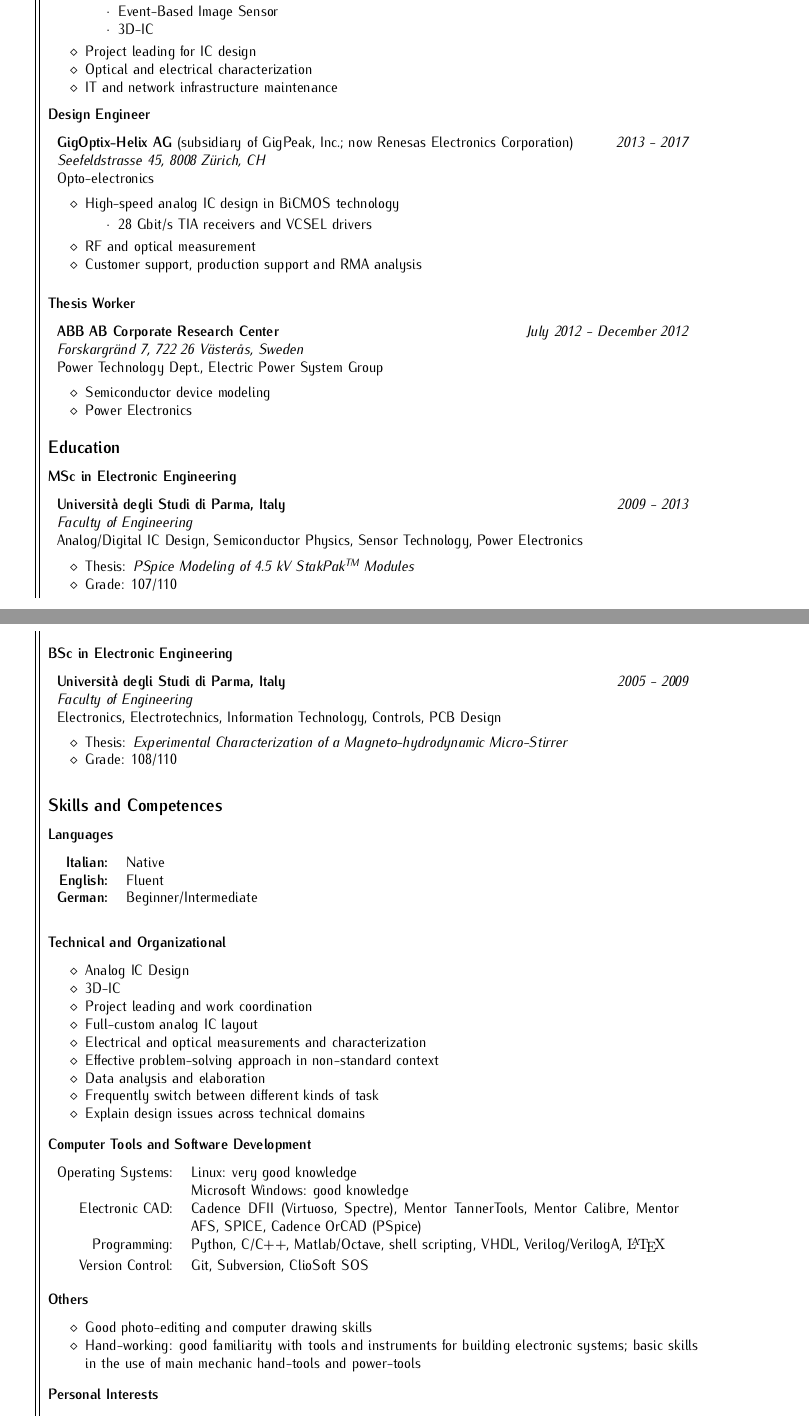
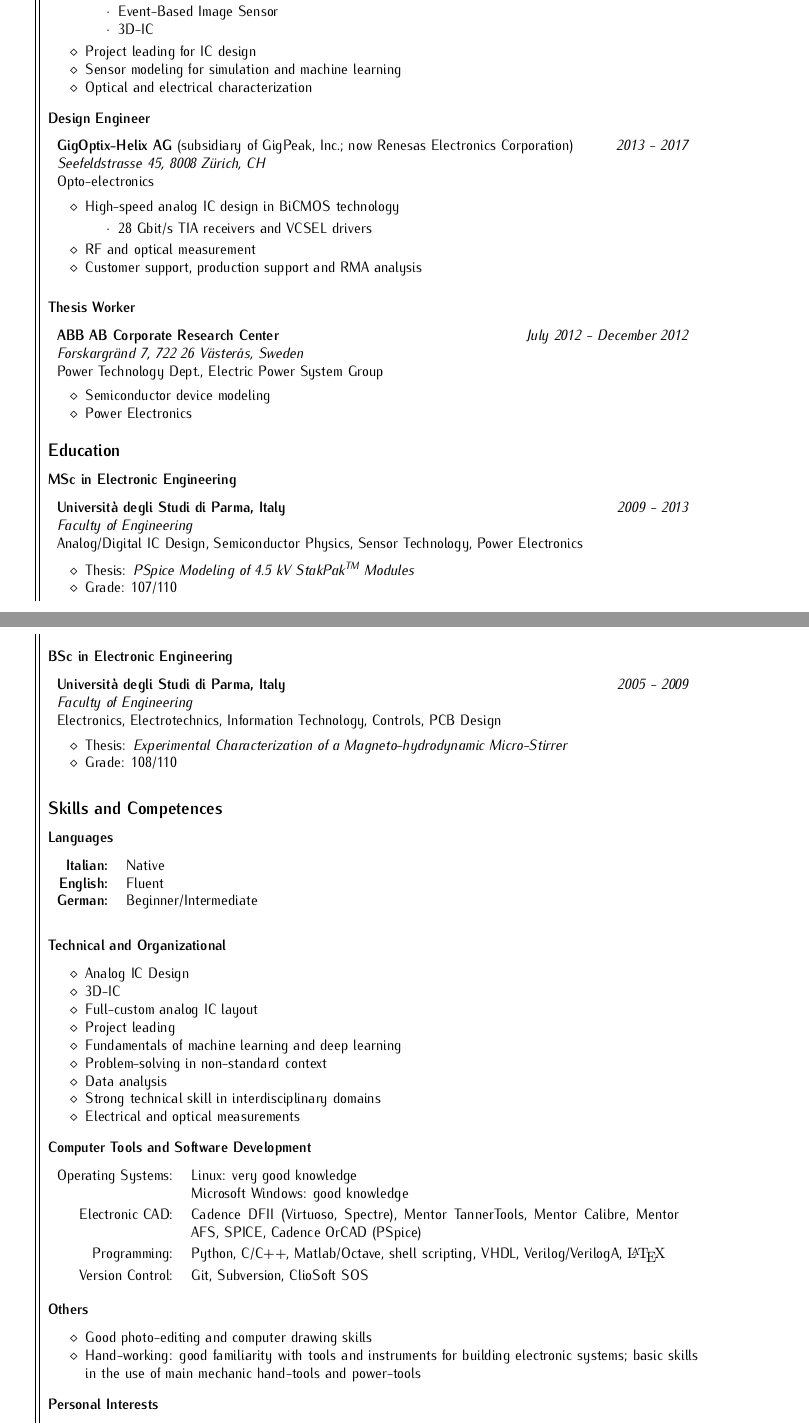
Before and after one commit to mzannoni/CeeVeeTex, a LaTeX document (mz_CeeVeeTex_noinfo.tex): two parts of pages 1 and 2 of 2, joined at a grey line, cut so that both start at the same text. Compiled offline with pdfLaTeX.

Commit message:
💎 updated personal CV

```diff
--- a/mz_CeeVeeTex_noinfo.tex
+++ b/mz_CeeVeeTex_noinfo.tex
@@ -55,7 +55,7 @@
 \hypersetup{
   pdfauthor = {\nome},
   pdfcreator = {\nome},
-  pdfkeywords = {electronics, IC design, RF measurement, optoelectronics, image sensors, engineering},
+  pdfkeywords = {electronics, IC design, RF measurement, optoelectronics, image sensors, engineering, semiconductors, silicon process},
   pdftitle = {\nome ~- Curriculum Vitae},
   pdfsubject = {Curriculum Vitae},
   % next line to avoid links from being blue and underlined
@@ -93,6 +93,11 @@
   \end{list}
 }
 
+\AtEndDocument{
+  \vfill
+  \rightline{\footnotesize \textit{updated: \today}}
+}
+
 \begin{document}
   \begin{longtable}{r || l}
 
@@ -145,8 +152,8 @@
               \item 3D-IC
           \end{itemize2}
           \item Project leading for IC design
+          \item Sensor modeling for simulation and machine learning
           \item Optical and electrical characterization
-          \item IT and network infrastructure maintenance
       \end{itemize}
   \end{minipage} \\[\sectsep]
 
@@ -253,13 +260,13 @@
       \begin{itemize}
           \item Analog IC Design
           \item 3D-IC
-          \item Project leading and work coordination
           \item Full-custom analog IC layout
-          \item Electrical and optical measurements and characterization
-          \item Effective problem-solving approach in non-standard context
-          \item Data analysis and elaboration
-          \item Frequently switch between different kinds of task
-          \item Explain design issues across technical domains
+          \item Project leading
+          \item Fundamentals of machine learning and deep learning
+          \item Problem-solving in non-standard context
+          \item Data analysis
+          \item Strong technical skill in interdisciplinary domains
+          \item Electrical and optical measurements
       \end{itemize}
   \end{minipage} \\[\sectsep]
 
@@ -268,9 +275,9 @@
       \vspace{\subsectsep}
       \subsubsection*{Computer Tools and Software Development}
       \begin{tabular*}{\textwidth}{r p{0.75\textwidth}}
-        Operating Systems:&{Linux: very good knowledge\newline Microsoft Windows: good knowledge}\\[0.5ex]
-        Electronic CAD:&Cadence DFII (Virtuoso, Spectre), Mentor TannerTools, Mentor Calibre, Mentor AFS, SPICE, Cadence OrCAD (PSpice)\\[0.5ex]
-        Programming:&Python, C/C++, Matlab/Octave, shell scripting, VHDL, Verilog/VerilogA, {\fontfamily{arial}\selectfont\LaTeX}\\[0.5ex]
+        Operating Systems:&{Linux: very good knowledge\newline Microsoft Windows: good knowledge}\vspace{0.5ex}\\[0.5ex]
+        Electronic CAD:&Cadence DFII (Virtuoso, Spectre), Mentor TannerTools, Mentor Calibre, Mentor AFS, SPICE, Cadence OrCAD (PSpice)\vspace{0.5ex}\\[0.5ex]
+        Programming:&Python, C/C++, Matlab/Octave, shell scripting, VHDL, Verilog/VerilogA, {\fontfamily{arial}\selectfont\LaTeX}\vspace{0.5ex}\\[0.5ex]
         Version Control:&Git, Subversion, ClioSoft SOS
       \end{tabular*}\\
   \end{minipage} \\[\sectsep]
```
Also changed, not shown: mz_CeeVeeTex_noinfo.pdf, mz_CeeVeeTex_noinfo.tex (4 more changed lines).
